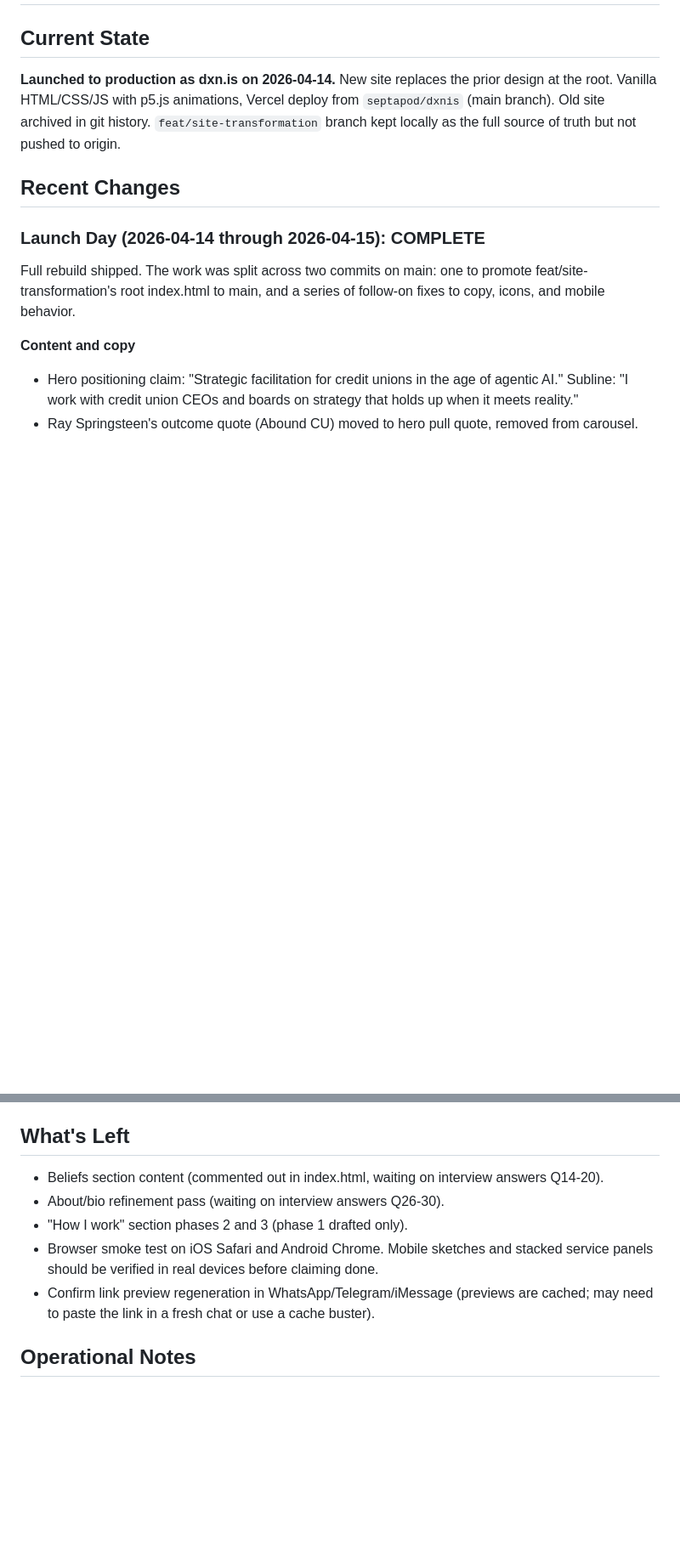
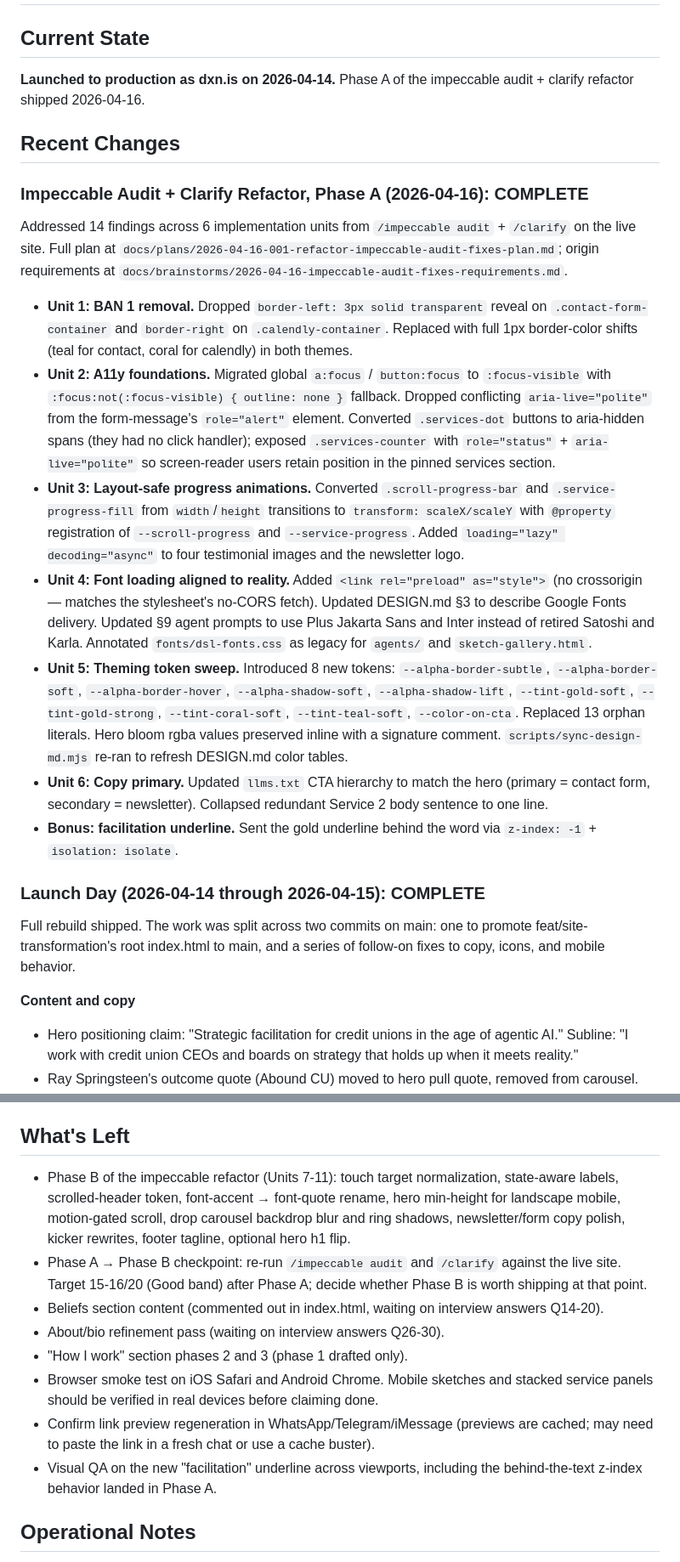
Before and after one commit to septapod/dxnis, a Markdown page: PROJECT_STATUS.md, 2 parts joined by grey strips. Shown at 85% size. Drawn GitHub-style; blank space fills up the shorter version.

Commit message:
docs(status): log Phase A completion of impeccable audit refactor

```diff
--- a/PROJECT_STATUS.md
+++ b/PROJECT_STATUS.md
@@ -1,9 +1,21 @@
 # dxn.is: Project Status
 
 ## Current State
-**Launched to production as dxn.is on 2026-04-14.** New site replaces the prior design at the root. Vanilla HTML/CSS/JS with p5.js animations, Vercel deploy from `septapod/dxnis` (main branch). Old site archived in git history. `feat/site-transformation` branch kept locally as the full source of truth but not pushed to origin.
+**Launched to production as dxn.is on 2026-04-14.** Phase A of the impeccable audit + clarify refactor shipped 2026-04-16.
 
 ## Recent Changes
+
+### Impeccable Audit + Clarify Refactor, Phase A (2026-04-16): COMPLETE
+
+Addressed 14 findings across 6 implementation units from `/impeccable audit` + `/clarify` on the live site. Full plan at `docs/plans/2026-04-16-001-refactor-impeccable-audit-fixes-plan.md`; origin requirements at `docs/brainstorms/2026-04-16-impeccable-audit-fixes-requirements.md`.
+
+- **Unit 1: BAN 1 removal.** Dropped `border-left: 3px solid transparent` reveal on `.contact-form-container` and `border-right` on `.calendly-container`. Replaced with full 1px border-color shifts (teal for contact, coral for calendly) in both themes.
+- **Unit 2: A11y foundations.** Migrated global `a:focus` / `button:focus` to `:focus-visible` with `:focus:not(:focus-visible) { outline: none }` fallback. Dropped conflicting `aria-live="polite"` from the form-message's `role="alert"` element. Converted `.services-dot` buttons to aria-hidden spans (they had no click handler); exposed `.services-counter` with `role="status"` + `aria-live="polite"` so screen-reader users retain position in the pinned services section.
+- **Unit 3: Layout-safe progress animations.** Converted `.scroll-progress-bar` and `.service-progress-fill` from `width`/`height` transitions to `transform: scaleX/scaleY` with `@property` registration of `--scroll-progress` and `--service-progress`. Added `loading="lazy" decoding="async"` to four testimonial images and the newsletter logo.
+- **Unit 4: Font loading aligned to reality.** Added `<link rel="preload" as="style">` (no crossorigin — matches the stylesheet's no-CORS fetch). Updated DESIGN.md §3 to describe Google Fonts delivery. Updated §9 agent prompts to use Plus Jakarta Sans and Inter instead of retired Satoshi and Karla. Annotated `fonts/dsl-fonts.css` as legacy for `agents/` and `sketch-gallery.html`.
+- **Unit 5: Theming token sweep.** Introduced 8 new tokens: `--alpha-border-subtle`, `--alpha-border-soft`, `--alpha-border-hover`, `--alpha-shadow-soft`, `--alpha-shadow-lift`, `--tint-gold-soft`, `--tint-gold-strong`, `--tint-coral-soft`, `--tint-teal-soft`, `--color-on-cta`. Replaced 13 orphan literals. Hero bloom rgba values preserved inline with a signature comment. `scripts/sync-design-md.mjs` re-ran to refresh DESIGN.md color tables.
+- **Unit 6: Copy primary.** Updated `llms.txt` CTA hierarchy to match the hero (primary = contact form, secondary = newsletter). Collapsed redundant Service 2 body sentence to one line.
+- **Bonus: facilitation underline.** Sent the gold underline behind the word via `z-index: -1` + `isolation: isolate`.
 
 ### Launch Day (2026-04-14 through 2026-04-15): COMPLETE
 
@@ -57,11 +69,14 @@ Site was causing severe browser/system slowdown (mouse lag, unresponsive UI). Ro
 
 ## What's Left
 
+- Phase B of the impeccable refactor (Units 7-11): touch target normalization, state-aware labels, scrolled-header token, font-accent → font-quote rename, hero min-height for landscape mobile, motion-gated scroll, drop carousel backdrop blur and ring shadows, newsletter/form copy polish, kicker rewrites, footer tagline, optional hero h1 flip.
+- Phase A → Phase B checkpoint: re-run `/impeccable audit` and `/clarify` against the live site. Target 15-16/20 (Good band) after Phase A; decide whether Phase B is worth shipping at that point.
 - Beliefs section content (commented out in index.html, waiting on interview answers Q14-20).
 - About/bio refinement pass (waiting on interview answers Q26-30).
 - "How I work" section phases 2 and 3 (phase 1 drafted only).
 - Browser smoke test on iOS Safari and Android Chrome. Mobile sketches and stacked service panels should be verified in real devices before claiming done.
 - Confirm link preview regeneration in WhatsApp/Telegram/iMessage (previews are cached; may need to paste the link in a fresh chat or use a cache buster).
+- Visual QA on the new "facilitation" underline across viewports, including the behind-the-text z-index behavior landed in Phase A.
 
 ## Operational Notes
 
```
